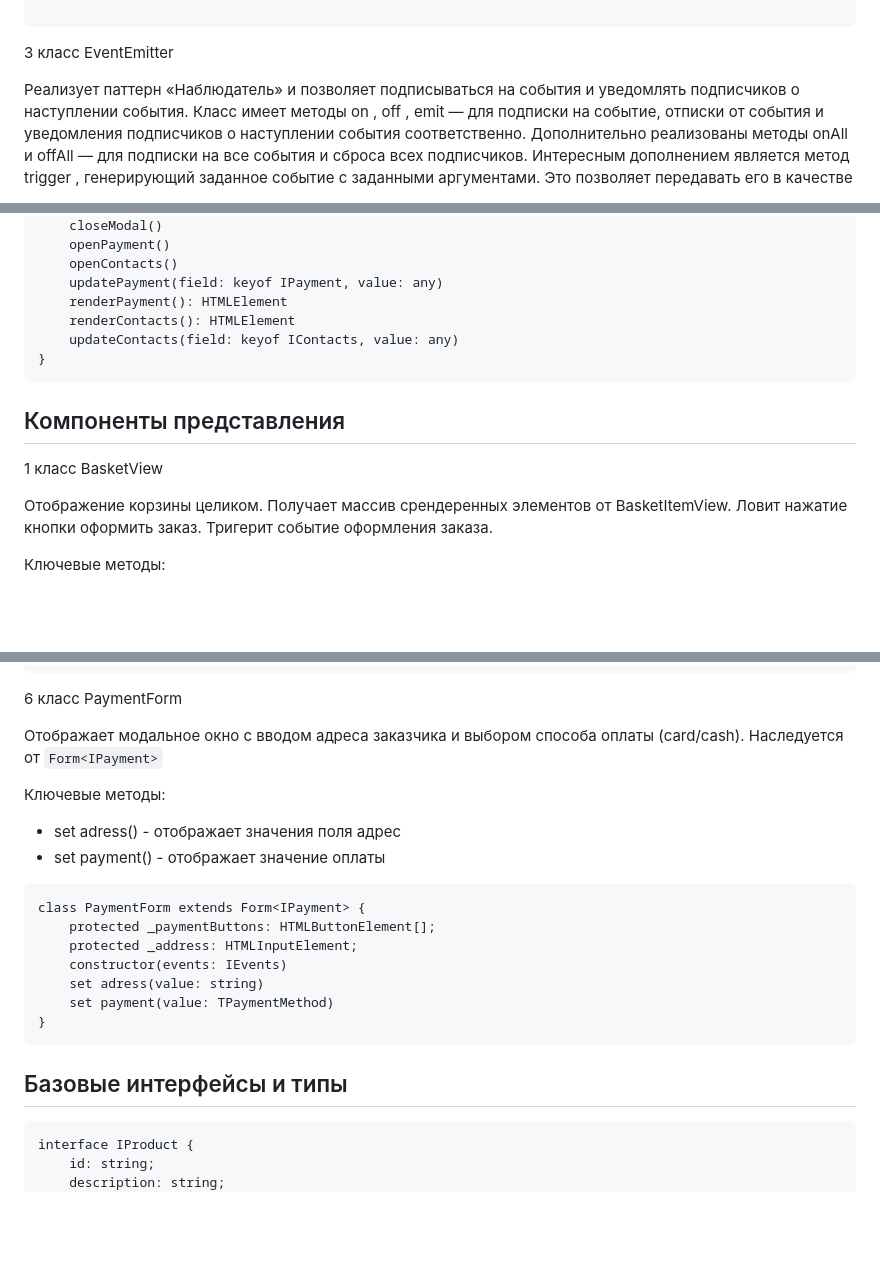
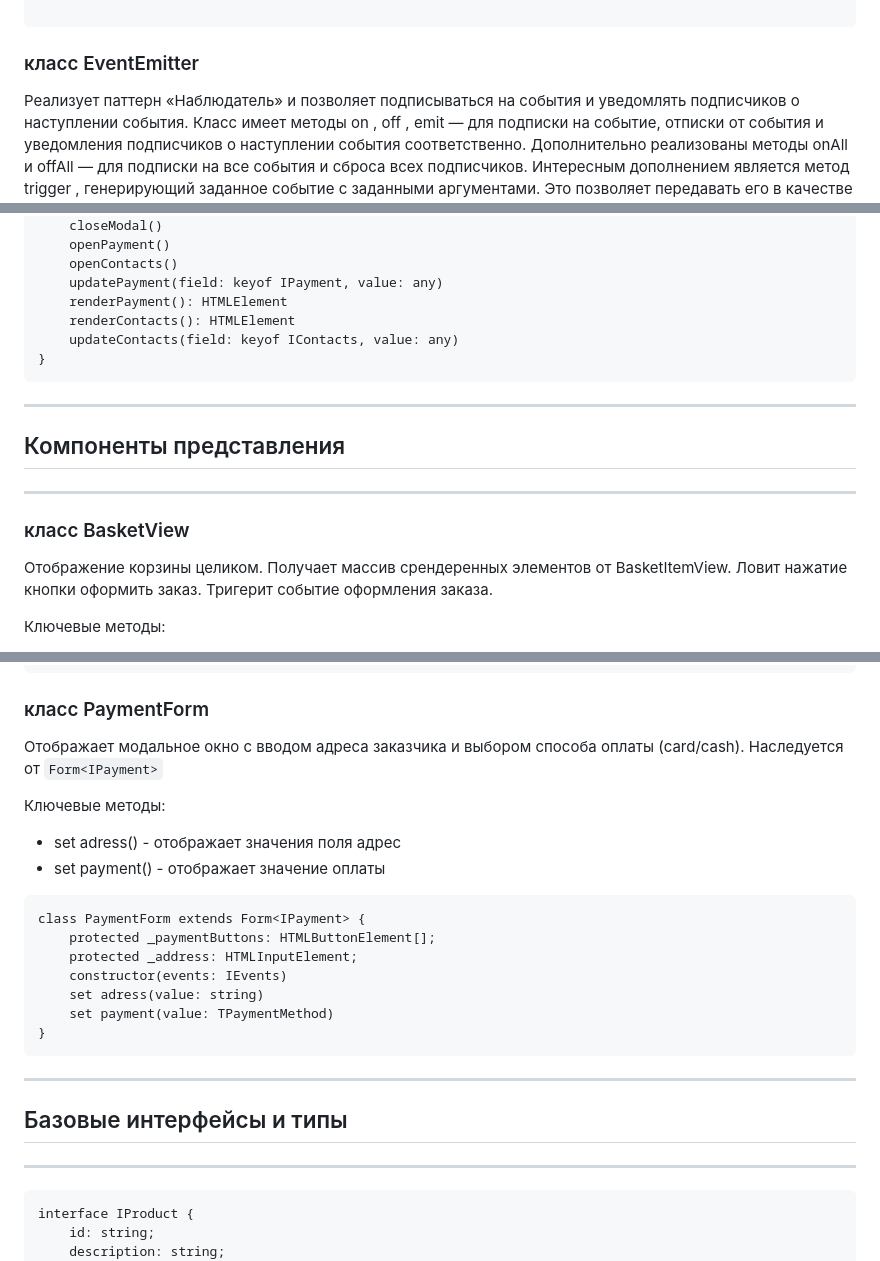
Before and after one commit to TankaShwed/web-larek-frontend, a Markdown page: README.md, 3 parts joined by grey strips. GitHub-like rendering; blank space fills up the shorter version.

````diff
--- a/README.md
+++ b/README.md
@@ -98,7 +116,7 @@ abstract class Component<T> {
 
 ```
 
-3 класс EventEmitter
+### класс EventEmitter
 
 Реализует паттерн «Наблюдатель» и позволяет подписываться на события и уведомлять подписчиков о наступлении события.
 Класс имеет методы on ,  off ,  emit  — для подписки на событие, отписки от события и уведомления подписчиков о наступлении события соответственно.
@@ -310,9 +341,13 @@ class Application {
 }
 ```
 
+----
+
 ## Компоненты представления
 
-1 класс BasketView
+----
+
+### класс BasketView
 
 Отображение корзины целиком. Получает массив срендеренных элементов от BasketItemView.
 Ловит нажатие кнопки оформить заказ. Тригерит событие оформления заказа.
@@ -434,7 +469,7 @@ class PageView extends Component<IPageView> {
 }
 ```
 
-6 класс PaymentForm
+### класс PaymentForm
 
 Отображает модальное окно с вводом адреса заказчика и выбором способа оплаты (card/cash).
 Наследуется от ```Form<IPayment>```
@@ -454,7 +489,11 @@ class PaymentForm extends Form<IPayment> {
 }
 ```
 
+----
+
 ## Базовые интерфейсы и типы
+
+----
 
 ```
 interface IProduct {
````
Also changed, not shown: other parts of README.md (+44 -13 lines).
